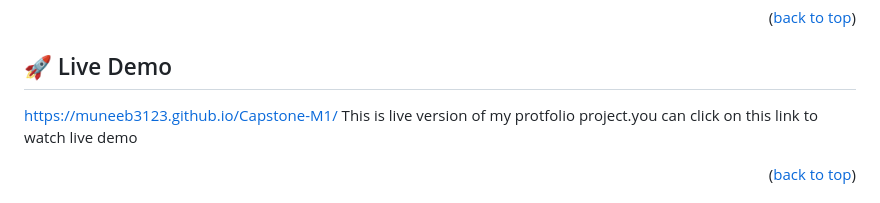
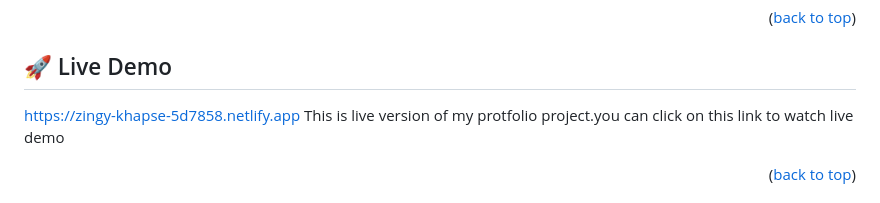
Before and after one commit to muneeb3123/Capstone-M1, a Markdown page: README.md, the part around the change. Drawn GitHub-style.

Commit message:
update live link

```diff
--- a/README.md
+++ b/README.md
@@ -58,7 +58,7 @@
 <!-- LIVE DEMO -->
 
 ## 🚀 Live Demo <a name="protfolio-project"></a>
- https://muneeb3123.github.io/Capstone-M1/
+https://zingy-khapse-5d7858.netlify.app
 This is live version of my protfolio project.you can click on this link to watch live demo
 
 <p align="right">(<a href="#readme-top">back to top</a>)</p>
```
